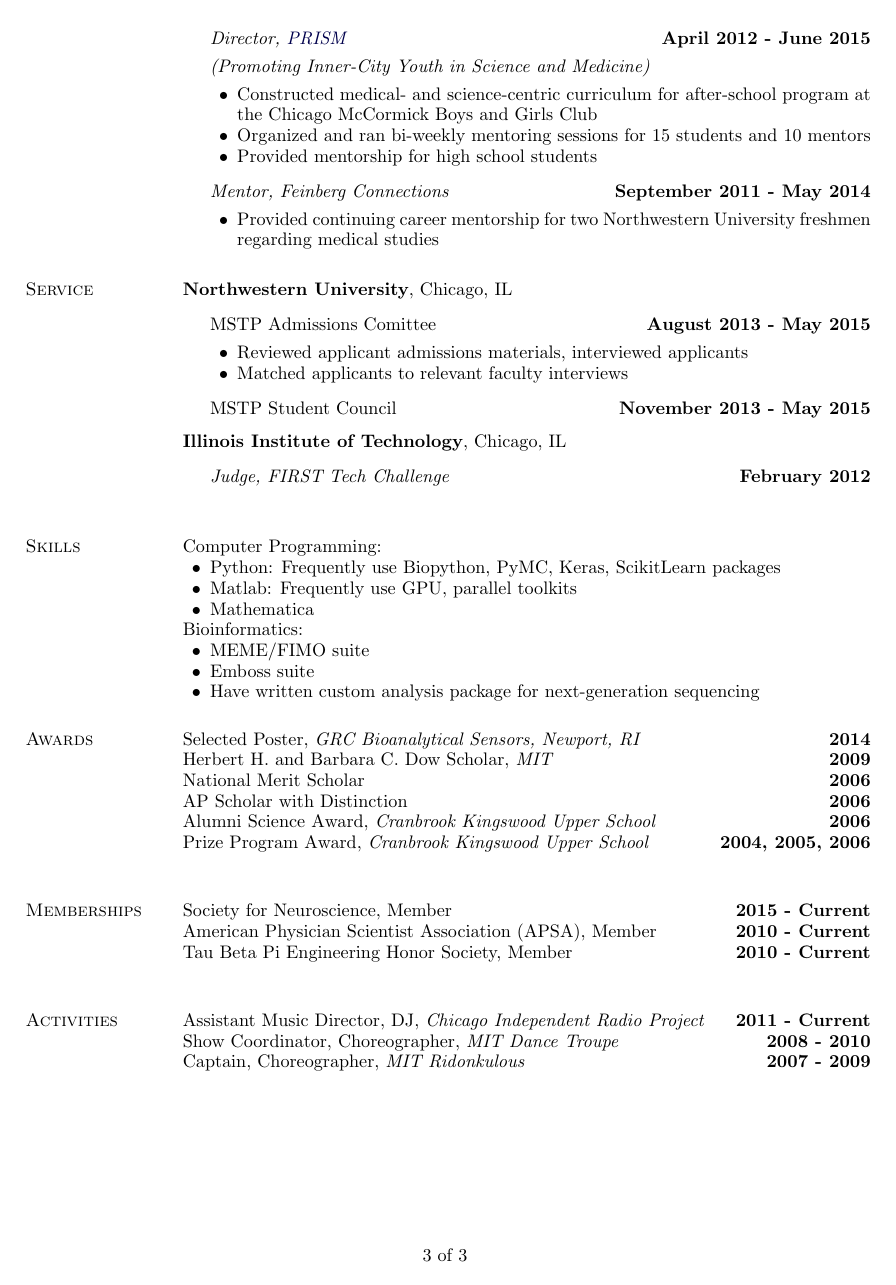
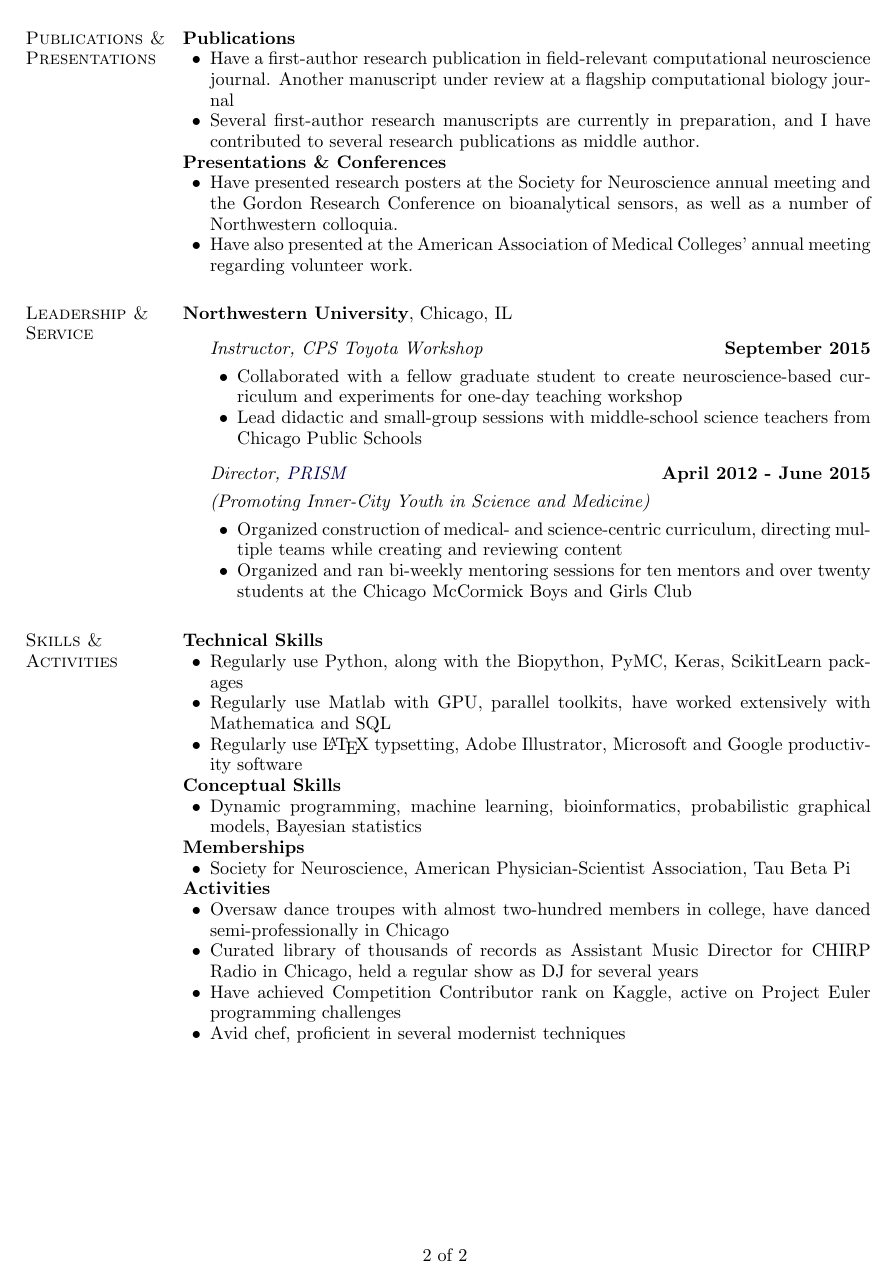
Before and after one commit to tcyb/cybcv, a LaTeX CV (resume/resume_cybulski.tex): page 3 of 3 before the commit and page 2 of 2 after it. Compiled offline with pdfLaTeX.

Commit message:
finished initial resume edits

```diff
--- a/resume/resume_cybulski.tex
+++ b/resume/resume_cybulski.tex
@@ -437,4 +452,26 @@
+\end{outerlist}
+
+%\halfblankline
+%
+%\href{http://msu.edu}{\textbf{Michigan State University}}, East Lansing, MI
+%\begin{outerlist}
+%\item[] Shiu Laboratory, \textit{Research Assistant}
+%\hfill \textbf{May 2008 - August 2008}
+%\begin{innerlist}
+%\item Investigated cold-responsive motifs in the \textit{A. Thaliana} genome using ontology and expression data \textit{via} clustering approaches
+%\end{innerlist}
+%\end{outerlist}
+
+
+\section{Publications \& Presentations}
+\textbf{Publications}
 \begin{innerlist}
-\item Investigated performance of gene delivery \textit{via} dendrimeric block copolymers using high-throughput flow cytometry
+	\item Have a first-author research publication in field-relevant computational neuroscience journal. Another manuscript under review at a flagship computational biology journal
+	\item Several first-author research manuscripts are currently in preparation, and I have contributed to several research publications as middle author.
+\end{innerlist}
+\textbf{Presentations \& Conferences}
+\begin{innerlist}
+	\item Have presented research posters at the Society for Neuroscience annual meeting and the Gordon Research Conference on bioanalytical sensors, as well as a number of Northwestern colloquia.
+	\item Have also presented at the American Association of Medical Colleges' annual meeting regarding volunteer work.
 \end{innerlist}
 
@@ -482,3 +500,4 @@
 
 
 
+\section{Leadership \& Service}
@@ -491,7 +509,7 @@
 \item[] \textit{Instructor, CPS Toyota Workshop}%
 	\hfill \textbf{September 2015}
 \begin{innerlist}
-\item Created neuroscience-based curriculum and experiments for one-day teaching workshop
+\item Collaborated with a fellow graduate student to create neuroscience-based curriculum and experiments for one-day teaching workshop
 \item Lead didactic and small-group sessions with middle-school science teachers from Chicago Public Schools
 \end{innerlist}
 
@@ -506,58 +524,77 @@
 
 	\textit{(Promoting Inner-City Youth in Science and Medicine)}
 	\begin{innerlist}
-	\item Constructed medical- and science-centric curriculum for after-school program at the Chicago McCormick Boys and Girls Club
-	\item Organized and ran bi-weekly mentoring sessions for 15 students and 10 mentors
-	\item Provided mentorship for high school students
+	\item Organized construction of medical- and science-centric curriculum, directing multiple teams while creating and reviewing content
+	\item Organized and ran bi-weekly mentoring sessions for ten mentors and over twenty students at the Chicago McCormick Boys and Girls Club
 	\end{innerlist}
 
-\item[] \textit{Mentor, Feinberg Connections}
-	\hfill \textbf{September 2011 - May 2014}
-	\begin{innerlist}
-	\item Provided continuing career mentorship for two Northwestern University freshmen regarding medical studies
-	\end{innerlist}
+%\item[] MSTP Admissions Comittee
+%	\hfill \textbf{August 2013 - May 2015}
+%
+%	\begin{innerlist}
+%	\item Interviewed, reviewed applicants to the Northwestern MSTP
+%	\item Matched applicants to relevant faculty interviews
+%	\end{innerlist}
+
+%\item[] \textit{Mentor, Feinberg Connections}
+%	\hfill \textbf{September 2011 - May 2014}
+%	\begin{innerlist}
+%	\item Provided continuing career mentorship for two Northwestern University freshmen regarding medical studies
+%	\end{innerlist}
 
 \end{outerlist}
 
-\section{Service}
-\textbf{Northwestern University},
-Chicago, IL
-\begin{outerlist}
-\item[] MSTP Admissions Comittee
-	\hfill \textbf{August 2013 - May 2015}
+%\section{Service}
+%\textbf{Northwestern University},
+%Chicago, IL
+%\begin{outerlist}
+%
+%
+%\item[] MSTP Student Council
+%	\hfill \textbf{November 2013 - May 2015}
+%\end{outerlist}
+%
+%\halfblankline
+%
+%\textbf{Illinois Institute of Technology}, Chicago, IL
+%\begin{outerlist}
+%\item[] \textit{Judge, FIRST Tech Challenge}
+%	\hfill  \textbf{February 2012}\\
+%\end{outerlist}
 
-	\begin{innerlist}
-	\item Reviewed applicant admissions materials, interviewed applicants
-	\item Matched applicants to relevant faculty interviews
-	\end{innerlist}
+\section{Skills \& Activities}
 
-\item[] MSTP Student Council
-	\hfill \textbf{November 2013 - May 2015}
-\end{outerlist}
-
-\halfblankline
-
-\textbf{Illinois Institute of Technology}, Chicago, IL
-\begin{outerlist}
-\item[] \textit{Judge, FIRST Tech Challenge}
-	\hfill  \textbf{February 2012}\\
-\end{outerlist}
-
-\section{Skills}
-
-Computer Programming:
+\textbf{Technical Skills}
 \begin{innerlist}
-\item Python: Frequently use Biopython, PyMC, Keras, ScikitLearn packages
-\item Matlab: Frequently use GPU, parallel toolkits
-\item Mathematica
+\item Regularly use Python, along with the Biopython, PyMC, Keras, ScikitLearn packages
+\item Regularly use Matlab with GPU, parallel toolkits,  have worked extensively with Mathematica and SQL
+\item Regularly use \LaTeX{} typsetting, Adobe Illustrator, Microsoft and Google productivity software
 \end{innerlist}
 
-Bioinformatics:
+\textbf{Conceptual Skills}
 \begin{innerlist}
-\item MEME/FIMO suite
-\item Emboss suite
-\item Have written custom analysis package for next-generation sequencing
+\item Dynamic programming, machine learning, bioinformatics, probabilistic graphical models, Bayesian statistics
 \end{innerlist}
+
+\textbf{Memberships}
+\begin{innerlist}
+\item Society for Neuroscience, American Physician-Scientist Association, Tau Beta Pi
+\end{innerlist}
+
+\textbf{Activities}
+\begin{innerlist}
+\item Oversaw dance troupes with almost two-hundred members in college, have danced semi-professionally in Chicago
+\item Curated library of thousands of records as Assistant Music Director for CHIRP Radio in Chicago, held a regular show as DJ for several years
+\item Have achieved Competition Contributor rank on Kaggle, active on Project Euler programming challenges
+\item Avid chef, proficient in several modernist techniques
+\end{innerlist}
+
+%Bioinformatics:
+%\begin{innerlist}
+%\item MEME/FIMO suite
+%\item Emboss suite
+%\item Have written custom analysis package for next-generation sequencing
+%\end{innerlist}
 
 %Productivity Software:
 %\begin{innerlist}
@@ -573,35 +610,27 @@
 %\end{innerlist}
 
 
-\section{Awards}
-Selected Poster, \textit{GRC Bioanalytical Sensors, Newport, RI}
-\hfill \textbf{2014}\\
-Herbert H. and Barbara C. Dow Scholar, \textit{MIT}
-\hfill \textbf{2009}\\
-National Merit Scholar
-\hfill \textbf{2006}\\
-AP Scholar with Distinction
-\hfill \textbf{2006}\\
-Alumni Science Award, \textit{Cranbrook Kingswood Upper School}
-\hfill \textbf{2006}\\
-Prize Program Award, \textit{Cranbrook Kingswood Upper School}
-\hfill \textbf{2004, 2005, 2006}\\
+%\section{Awards}
+%Selected Poster, \textit{GRC Bioanalytical Sensors, Newport, RI}
+%\hfill \textbf{2014}\\
+%Herbert H. and Barbara C. Dow Scholar, \textit{MIT}
+%\hfill \textbf{2009}\\
+%National Merit Scholar
+%\hfill \textbf{2006}\\
+%AP Scholar with Distinction
+%\hfill \textbf{2006}\\
+%Alumni Science Award, \textit{Cranbrook Kingswood Upper School}
+%\hfill \textbf{2006}\\
+%Prize Program Award, \textit{Cranbrook Kingswood Upper School}
+%\hfill \textbf{2004, 2005, 2006}\\
 
-\section{Memberships}
- Society for Neuroscience, Member
-\hfill \textbf{2015 - Current}\\
-American Physician Scientist Association (APSA), Member
-\hfill \textbf{2010 - Current}\\
-Tau Beta Pi Engineering Honor Society, Member
-\hfill \textbf{2010 - Current}\\
-
-\section{Activities}
-Assistant Music Director, DJ, \textit{Chicago Independent Radio Project}
-\hfill \textbf{2011 - Current}\\
-Show Coordinator, Choreographer, \textit{MIT Dance Troupe}
-\hfill \textbf{2008 - 2010}\\
-Captain, Choreographer, \textit{MIT Ridonkulous}
-\hfill \textbf{2007 - 2009}\\
+%\section{Activities}
+%Assistant Music Director, DJ, \textit{Chicago Independent Radio Project}
+%\hfill \textbf{2011 - Current}\\
+%Show Coordinator, Choreographer, \textit{MIT Dance Troupe}
+%\hfill \textbf{2008 - 2010}\\
+%Captain, Choreographer, \textit{MIT Ridonkulous}
+%\hfill \textbf{2007 - 2009}\\
 
 
 %%\section{References Available to Contact}
```
Also changed, not shown: resume/resume_cybulski.pdf, resume/resume_cybulski.tex (129 more changed lines), 4 other files.
